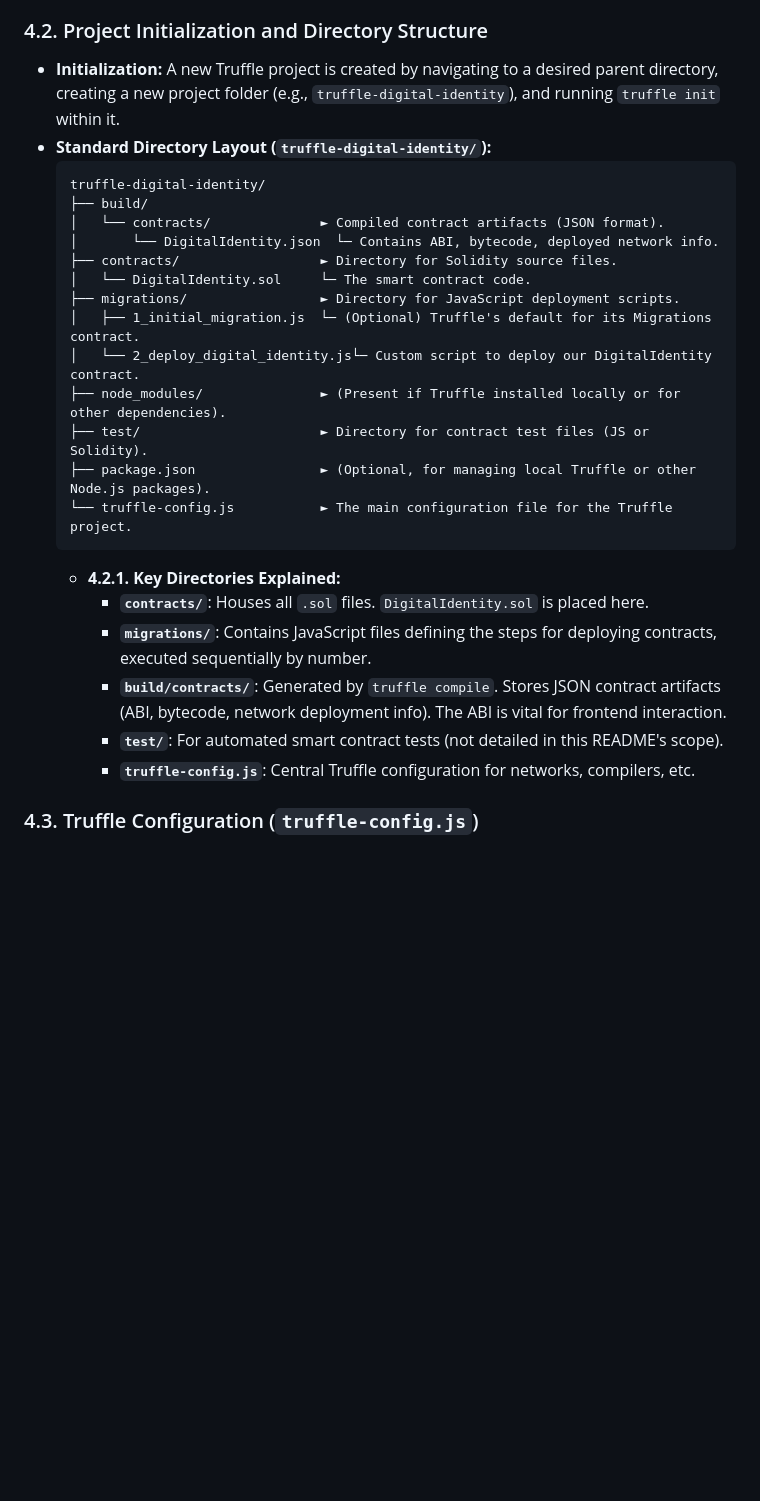
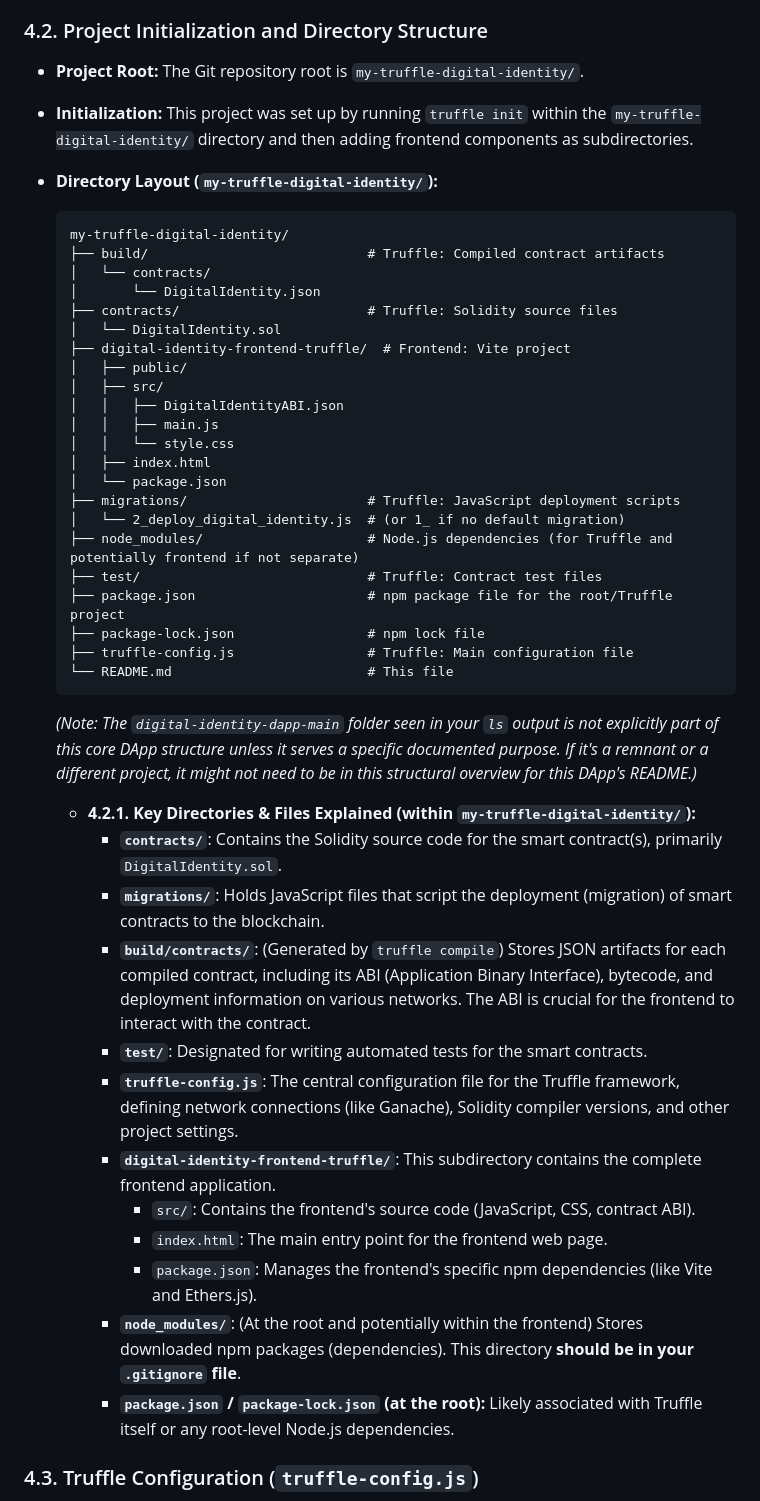
Before and after one commit to didi-09/DigitalIDentity, a Markdown page: README.md, the part around the change. GitHub-like rendering; blank space fills up the shorter version.

````diff
--- a/README.md
+++ b/README.md
@@ -377,29 +377,47 @@ The project utilizes the following technologies:
 *   **Role in Project:** This project utilizes Truffle for managing the `DigitalIdentity.sol` smart contract, including its compilation, deployment (migrations), and providing an organized project structure.
 
 ### 4.2. Project Initialization and Directory Structure
-*   **Initialization:** A new Truffle project is created by navigating to a desired parent directory, creating a new project folder (e.g., `truffle-digital-identity`), and running `truffle init` within it.
-*   **Standard Directory Layout (`truffle-digital-identity/`):**
+*   **Project Root:** The Git repository root is `my-truffle-digital-identity/`.
+*   **Initialization:** This project was set up by running `truffle init` within the `my-truffle-digital-identity/` directory and then adding frontend components as subdirectories.
+*   **Directory Layout (`my-truffle-digital-identity/`):**
     ```
-    truffle-digital-identity/
-    ├── build/
-    │   └── contracts/              ► Compiled contract artifacts (JSON format).
-    │       └── DigitalIdentity.json  └─ Contains ABI, bytecode, deployed network info.
-    ├── contracts/                  ► Directory for Solidity source files.
-    │   └── DigitalIdentity.sol     └─ The smart contract code.
-    ├── migrations/                 ► Directory for JavaScript deployment scripts.
-    │   ├── 1_initial_migration.js  └─ (Optional) Truffle's default for its Migrations contract.
-    │   └── 2_deploy_digital_identity.js└─ Custom script to deploy our DigitalIdentity contract.
-    ├── node_modules/               ► (Present if Truffle installed locally or for other dependencies).
-    ├── test/                       ► Directory for contract test files (JS or Solidity).
-    ├── package.json                ► (Optional, for managing local Truffle or other Node.js packages).
-    └── truffle-config.js           ► The main configuration file for the Truffle project.
+    my-truffle-digital-identity/
+    ├── build/                            # Truffle: Compiled contract artifacts
+    │   └── contracts/
+    │       └── DigitalIdentity.json
+    ├── contracts/                        # Truffle: Solidity source files
+    │   └── DigitalIdentity.sol
+    ├── digital-identity-frontend-truffle/  # Frontend: Vite project
+    │   ├── public/
+    │   ├── src/
+    │   │   ├── DigitalIdentityABI.json
+    │   │   ├── main.js
+    │   │   └── style.css
+    │   ├── index.html
+    │   └── package.json
+    ├── migrations/                       # Truffle: JavaScript deployment scripts
+    │   └── 2_deploy_digital_identity.js  # (or 1_ if no default migration)
+    ├── node_modules/                     # Node.js dependencies (for Truffle and potentially frontend if not separate)
+    ├── test/                             # Truffle: Contract test files
+    ├── package.json                      # npm package file for the root/Truffle project
+    ├── package-lock.json                 # npm lock file
+    ├── truffle-config.js                 # Truffle: Main configuration file
+    └── README.md                         # This file
     ```
-    *   **4.2.1. Key Directories Explained:**
-        *   **`contracts/`**: Houses all `.sol` files. `DigitalIdentity.sol` is placed here.
-        *   **`migrations/`**: Contains JavaScript files defining the steps for deploying contracts, executed sequentially by number.
-        *   **`build/contracts/`**: Generated by `truffle compile`. Stores JSON contract artifacts (ABI, bytecode, network deployment info). The ABI is vital for frontend interaction.
-        *   **`test/`**: For automated smart contract tests (not detailed in this README's scope).
-        *   **`truffle-config.js`**: Central Truffle configuration for networks, compilers, etc.
+    *(Note: The `digital-identity-dapp-main` folder seen in your `ls` output is not explicitly part of this core DApp structure unless it serves a specific documented purpose. If it's a remnant or a different project, it might not need to be in this structural overview for *this* DApp's README.)*
+
+    *   **4.2.1. Key Directories & Files Explained (within `my-truffle-digital-identity/`):**
+        *   **`contracts/`**: Contains the Solidity source code for the smart contract(s), primarily `DigitalIdentity.sol`.
+        *   **`migrations/`**: Holds JavaScript files that script the deployment (migration) of smart contracts to the blockchain.
+        *   **`build/contracts/`**: (Generated by `truffle compile`) Stores JSON artifacts for each compiled contract, including its ABI (Application Binary Interface), bytecode, and deployment information on various networks. The ABI is crucial for the frontend to interact with the contract.
+        *   **`test/`**: Designated for writing automated tests for the smart contracts.
+        *   **`truffle-config.js`**: The central configuration file for the Truffle framework, defining network connections (like Ganache), Solidity compiler versions, and other project settings.
+        *   **`digital-identity-frontend-truffle/`**: This subdirectory contains the complete frontend application.
+            *   `src/`: Contains the frontend's source code (JavaScript, CSS, contract ABI).
+            *   `index.html`: The main entry point for the frontend web page.
+            *   `package.json`: Manages the frontend's specific npm dependencies (like Vite and Ethers.js).
+        *   **`node_modules/`**: (At the root and potentially within the frontend) Stores downloaded npm packages (dependencies). This directory **should be in your `.gitignore` file**.
+        *   **`package.json` / `package-lock.json` (at the root):** Likely associated with Truffle itself or any root-level Node.js dependencies.
 
 ### 4.3. Truffle Configuration (`truffle-config.js`)
 *   **Purpose:** This file dictates how Truffle interacts with blockchains and compiles Solidity contracts.
````
